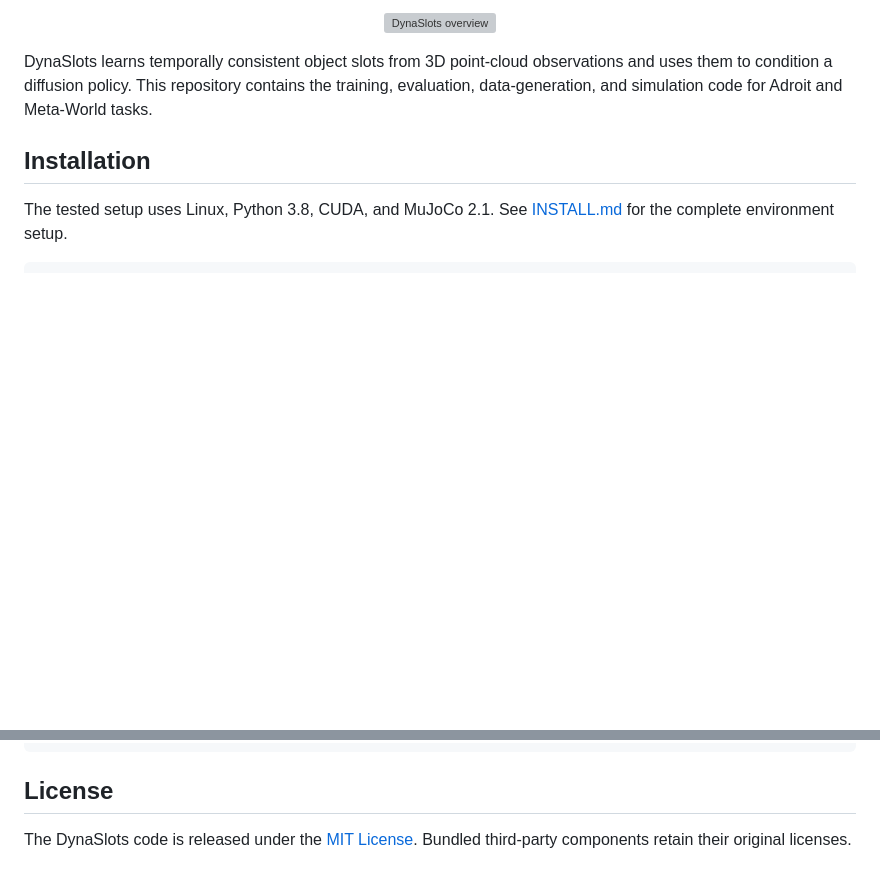
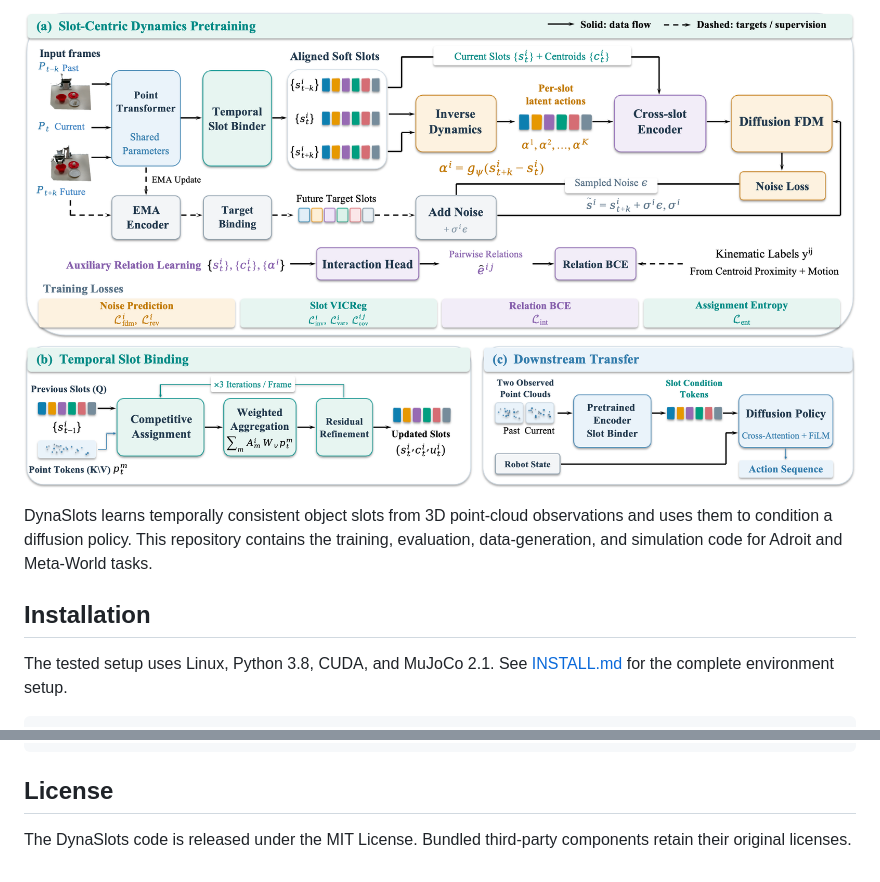
Before and after one commit to zhucezhanghao12345-source/DynaSlots-Anonymous, a Markdown page: README.md, 2 parts joined by grey strips. GitHub-like rendering; pictures changed too: fig2.png (added); blank space fills up the shorter version; grey boxes are pictures that could not be loaded.

Commit message:
Swap teaser for fig2, remove LICENSE, drop header links

```diff
--- a/README.md
+++ b/README.md
@@ -7,7 +4,7 @@
 </div>
 
 <p align="center">
-  <img src="teaser.png" width="100%" alt="DynaSlots overview">
+  <img src="fig2.png" width="100%" alt="DynaSlots overview">
 </p>
 
 DynaSlots learns temporally consistent object slots from 3D point-cloud
@@ -90,5 +87,5 @@ eval.py        Policy evaluation entry point
 
 ## License
 
-The DynaSlots code is released under the [MIT License](LICENSE). Bundled
-third-party components retain their original licenses.
+The DynaSlots code is released under the MIT License. Bundled third-party
+components retain their original licenses.
```
Also changed, not shown: other parts of README.md (+0 -3 lines), 1 other file.
